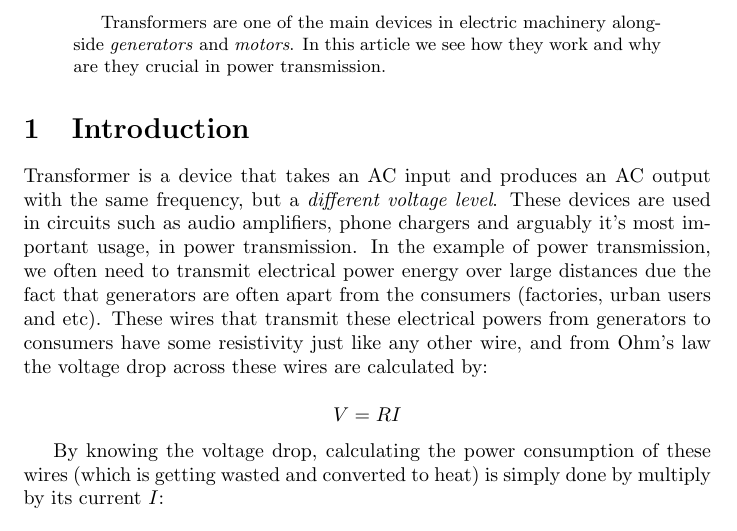
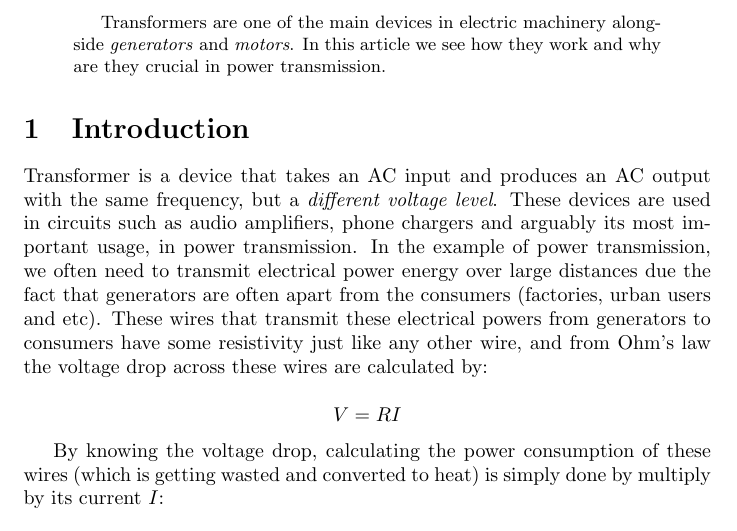
Before and after one commit to alavifazel/Articles, a LaTeX paper (4_Transformers/4_transformers.tex): part of page 1 of 10, cut so that both start at the same text. Compiled offline with pdfLaTeX.

Commit message:
Update article 4

```diff
--- a/4_Transformers/4_transformers.tex
+++ b/4_Transformers/4_transformers.tex
@@ -17,7 +17,7 @@
 
 	\section{Introduction}
 	Transformer is a device that takes an AC input and produces an AC output with the same frequency, but a \textit{different voltage level}.
-	These devices are used in circuits such as audio amplifiers, phone chargers and arguably it's most important usage, in power transmission.
+	These devices are used in circuits such as audio amplifiers, phone chargers and arguably its most important usage, in power transmission.
 	In the example of power transmission, we often need to transmit electrical power energy over large distances due the fact that generators are often apart from the consumers (factories, urban users and etc). These wires that transmit these electrical powers from generators to consumers have some resistivity just like any other wire, and from Ohm's law the voltage drop across these wires are calculated by:
 
 	$$V = RI$$
```
